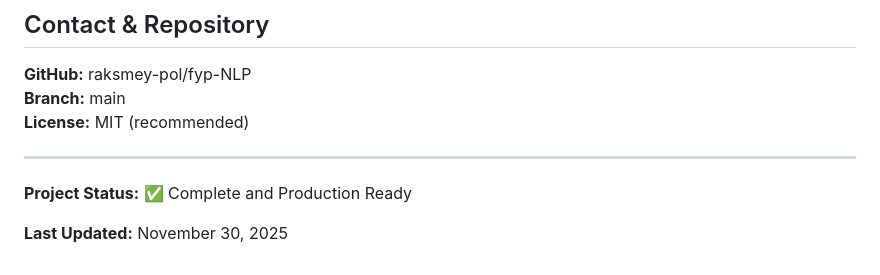
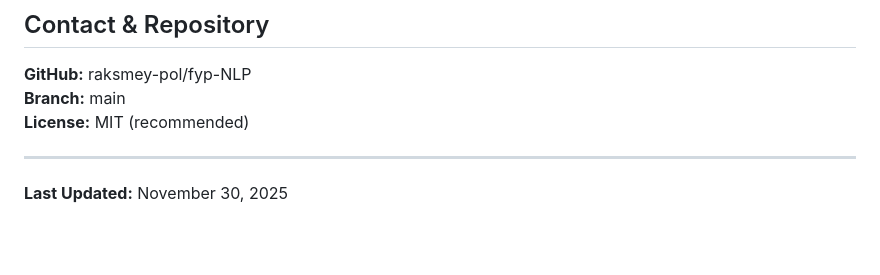
Before and after one commit to raksmey-pol/fyp-NLP, a Markdown page: PROJECT_REPORT.md, the part around the change. GitHub-like rendering; blank space fills up the shorter version.

```diff
--- a/PROJECT_REPORT.md
+++ b/PROJECT_REPORT.md
@@ -422,6 +422,5 @@ Key packages:
 
 ---
 
-**Project Status:** ✅ Complete and Production Ready
 
 **Last Updated:** November 30, 2025
```
Also changed, not shown: README.md (+1 -1 lines).
